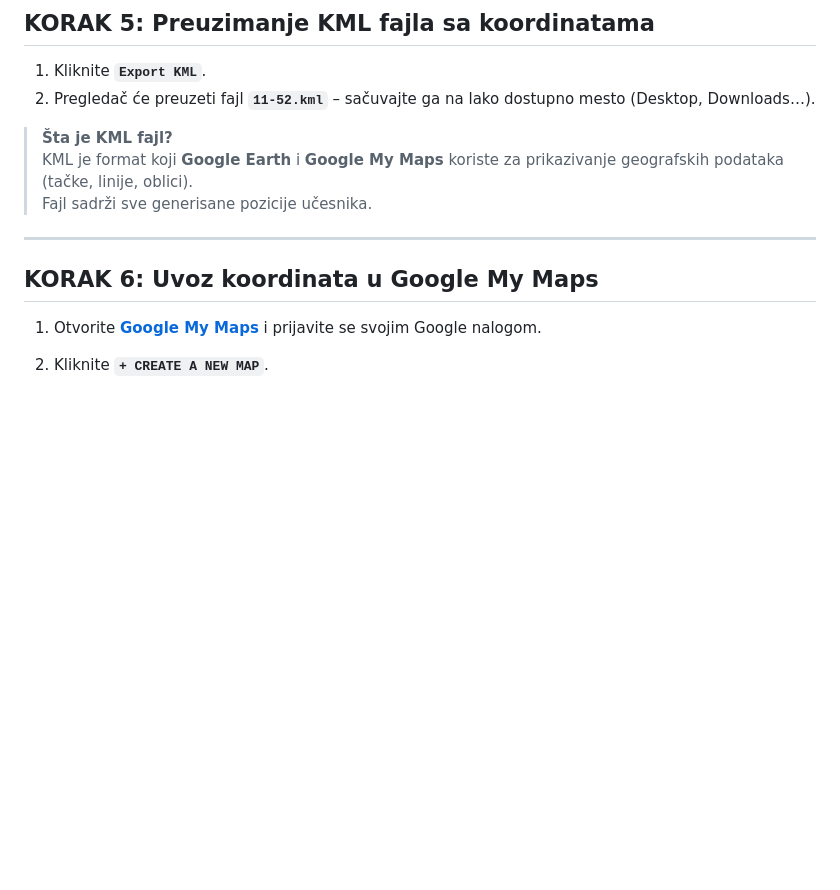
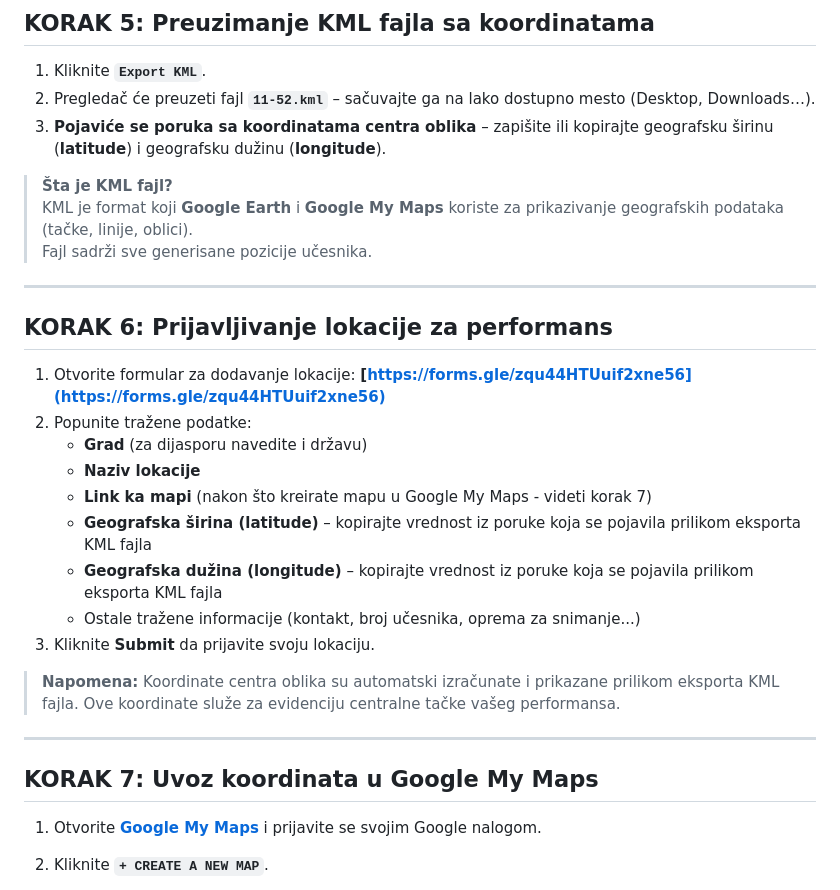
Before and after one commit to 11-52-kml/11-52-kml.github.io, a Markdown page: README.md, the part around the change. Rendered like a GitHub page; blank space fills up the shorter version.

```diff
--- a/README.md
+++ b/README.md
@@ -75,6 +75,7 @@ Ponovite dok oblik ne bude orijentisan kako želite.
 
 1. Kliknite **`Export KML`**.
 2. Pregledač će preuzeti fajl **`11-52.kml`** – sačuvajte ga na lako dostupno mesto (Desktop, Downloads…).
+3. **Pojaviće se poruka sa koordinatama centra oblika** – zapišite ili kopirajte geografsku širinu (**latitude**) i geografsku dužinu (**longitude**).
 
 > **Šta je KML fajl?**
 > KML je format koji **Google Earth** i **Google My Maps** koriste za prikazivanje geografskih podataka (tačke, linije, oblici).
@@ -82,7 +83,23 @@ Ponovite dok oblik ne bude orijentisan kako želite.
 
 ---
 
-## KORAK 6: Uvoz koordinata u Google My Maps
+## KORAK 6: Prijavljivanje lokacije za performans
+
+1. Otvorite formular za dodavanje lokacije: **[https://forms.gle/zqu44HTUuif2xne56](https://forms.gle/zqu44HTUuif2xne56)**
+2. Popunite tražene podatke:
+   * **Grad** (za dijasporu navedite i državu)
+   * **Naziv lokacije**
+   * **Link ka mapi** (nakon što kreirate mapu u Google My Maps - videti korak 7)
+   * **Geografska širina (latitude)** – kopirajte vrednost iz poruke koja se pojavila prilikom eksporta KML fajla
+   * **Geografska dužina (longitude)** – kopirajte vrednost iz poruke koja se pojavila prilikom eksporta KML fajla
+   * Ostale tražene informacije (kontakt, broj učesnika, oprema za snimanje...)
+3. Kliknite **Submit** da prijavite svoju lokaciju.
+
+> **Napomena:** Koordinate centra oblika su automatski izračunate i prikazane prilikom eksporta KML fajla. Ove koordinate služe za evidenciju centralne tačke vašeg performansa.
+
+---
+
+## KORAK 7: Uvoz koordinata u Google My Maps
 
 1. Otvorite **[Google My Maps](https://www.google.com/mymaps)** i prijavite se svojim Google nalogom.
 2. Kliknite **`+ CREATE A NEW MAP`**.
```
